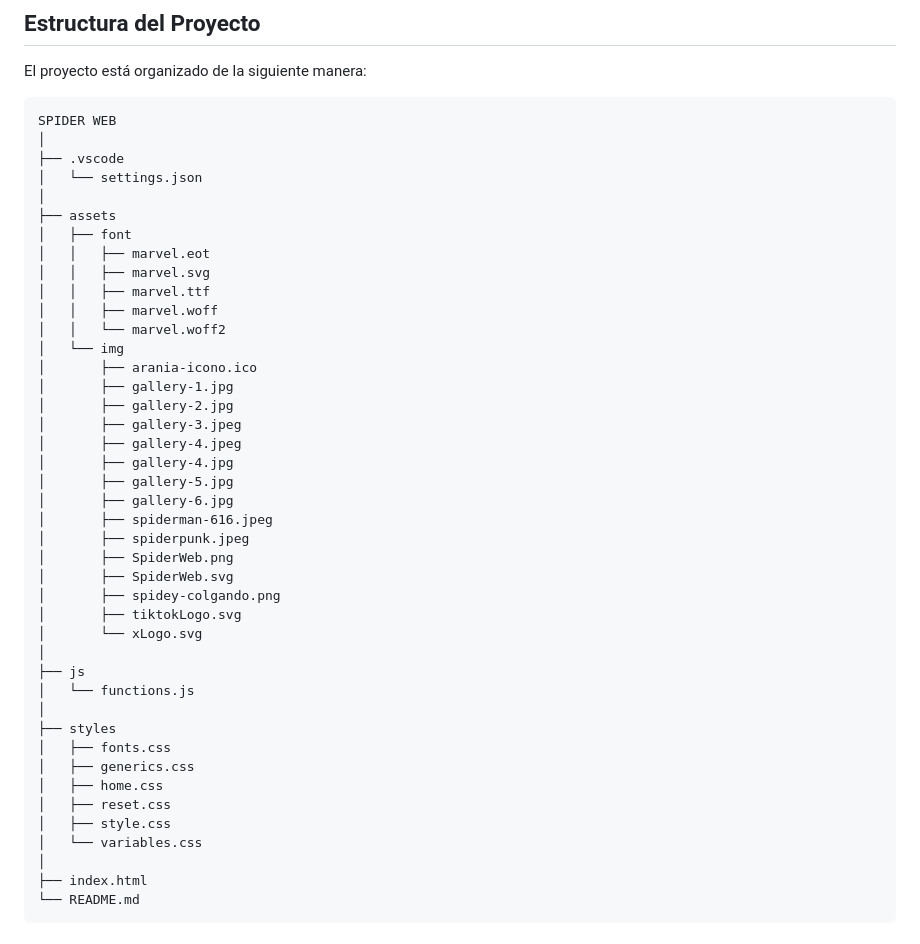
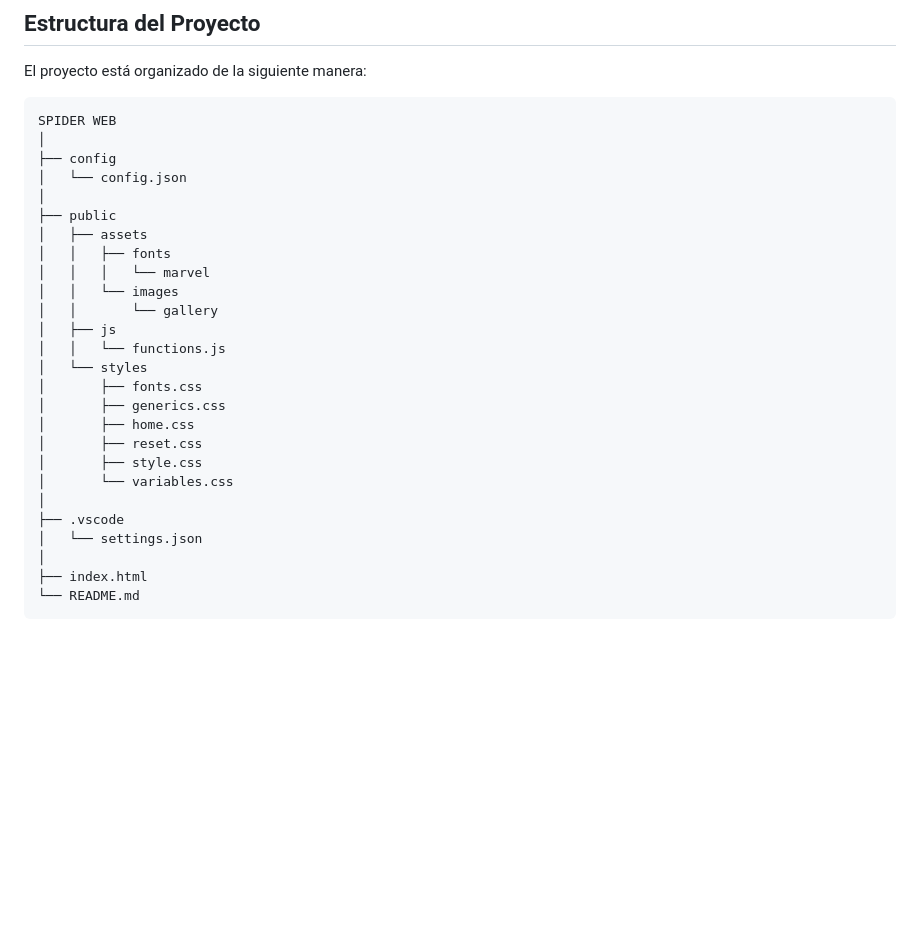
Before and after one commit to SuarezHD/SpiderWeb, a Markdown page: README.md, the part around the change. Rendered like a GitHub page; blank space fills up the shorter version.

Commit message:
Ajustes en readme

````diff
--- a/README.md
+++ b/README.md
@@ -13,43 +13,27 @@ El proyecto está organizado de la siguiente manera:
 ```text
 SPIDER WEB
 │
+├── config
+│   └── config.json
+│
+├── public
+│   ├── assets
+│   │   ├── fonts
+│   │   │   └── marvel
+│   │   └── images
+│   │       └── gallery
+│   ├── js
+│   │   └── functions.js
+│   └── styles
+│       ├── fonts.css
+│       ├── generics.css
+│       ├── home.css
+│       ├── reset.css
+│       ├── style.css
+│       └── variables.css
+│
 ├── .vscode
 │   └── settings.json
-│
-├── assets
-│   ├── font
-│   │   ├── marvel.eot
-│   │   ├── marvel.svg
-│   │   ├── marvel.ttf
-│   │   ├── marvel.woff
-│   │   └── marvel.woff2
-│   └── img
-│       ├── arania-icono.ico
-│       ├── gallery-1.jpg
-│       ├── gallery-2.jpg
-│       ├── gallery-3.jpeg
-│       ├── gallery-4.jpeg
-│       ├── gallery-4.jpg
-│       ├── gallery-5.jpg
-│       ├── gallery-6.jpg
-│       ├── spiderman-616.jpeg
-│       ├── spiderpunk.jpeg
-│       ├── SpiderWeb.png
-│       ├── SpiderWeb.svg
-│       ├── spidey-colgando.png
-│       ├── tiktokLogo.svg
-│       └── xLogo.svg
-│
-├── js
-│   └── functions.js
-│
-├── styles
-│   ├── fonts.css
-│   ├── generics.css
-│   ├── home.css
-│   ├── reset.css
-│   ├── style.css
-│   └── variables.css
 │
 ├── index.html
 └── README.md
````
